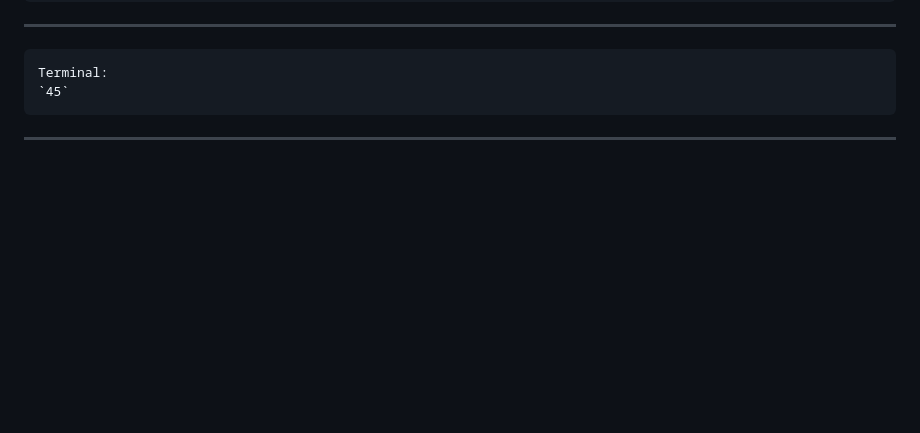
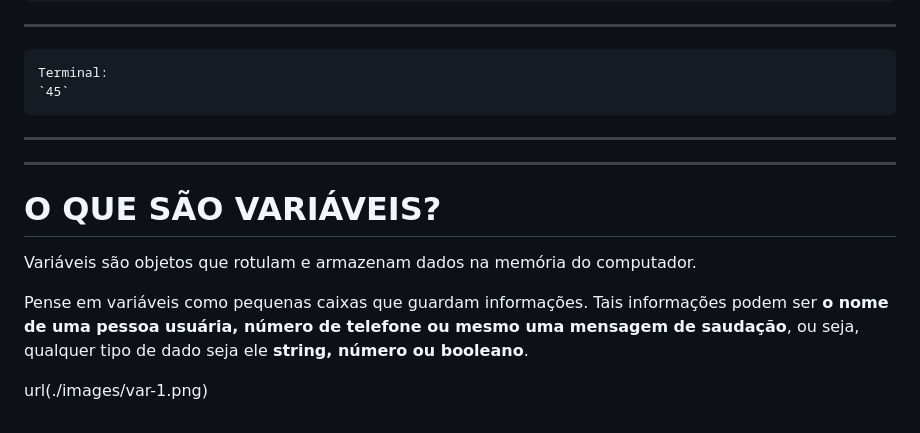
Before and after one commit to jefersonbraine/RDM-JS, a Markdown page: README.md, the part around the change. GitHub-like rendering; blank space fills up the shorter version.

Commit message:
feat: test img

```diff
--- a/README.md
+++ b/README.md
@@ -334,3 +334,17 @@ baixo para o número inteiro mais proximo:
     Terminal:
     `45`
 --------------------------------
+---------------------------------------------------------------------------------------------------------
+
+
+# O QUE SÃO VARIÁVEIS?
+
+Variáveis são objetos que rotulam e armazenam dados
+na memória do computador.
+
+Pense em variáveis como pequenas caixas que guardam
+informações. Tais informações podem ser **o nome de
+uma pessoa usuária, número de telefone ou mesmo uma mensagem de saudação**,
+ou seja, qualquer tipo de dado seja ele **string, número ou booleano**.
+
+url(./images/var-1.png)
```
Also changed, not shown: images/var-1.png (added).
